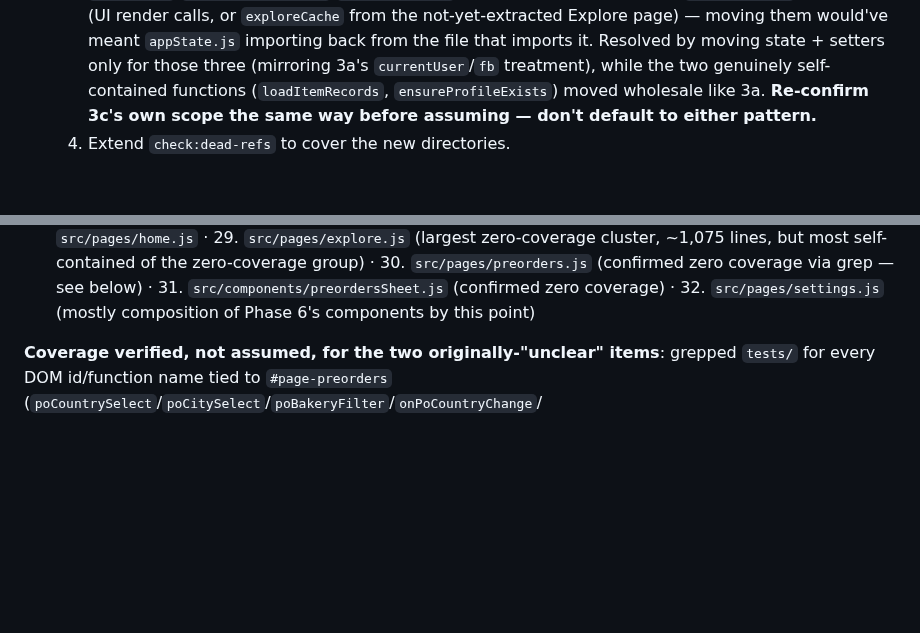
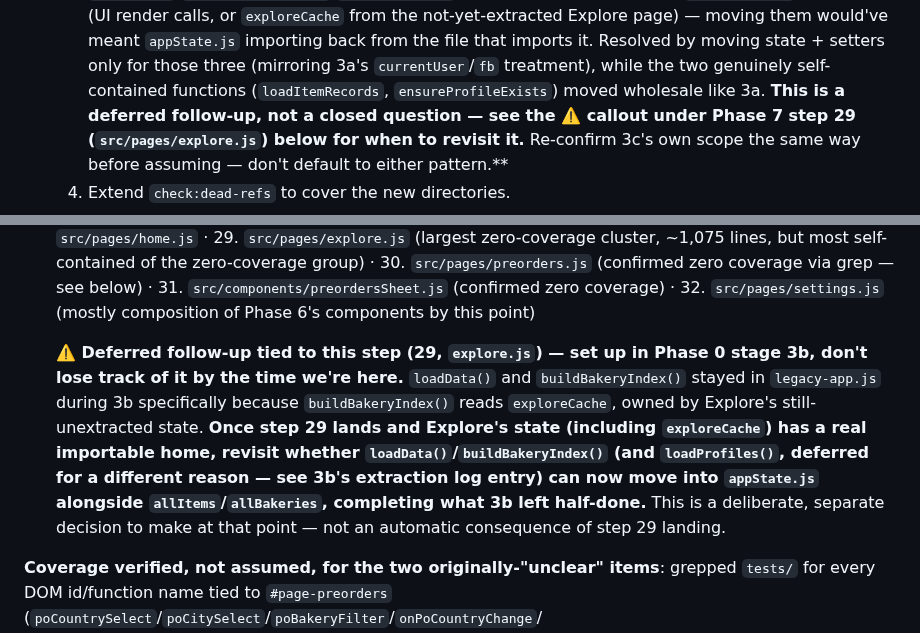
Before and after one commit to EdONeil94/crumb, a Markdown page: CLAUDE.md, 2 parts joined by grey strips. Drawn GitHub-style; blank space fills up the shorter version.

Commit message:
Flag the loadData()/buildBakeryIndex()/loadProfiles() Phase 7 follow-up prominently
3b's partial resolution (state moved, loaders stayed due to their
exploreCache/UI-render dependencies) was a note buried in 3b's own summary.
Adds an explicit ⚠️ callout under Phase 7 step 29 (src/pages/explore.js) —
where the exploreCache dependency actually gets resolved — plus a
cross-reference from 3b's own entry, so this doesn't get lost by the time
the plan is 20+ steps further along.

Co-Authored-By: Claude Sonnet 5 <noreply@anthropic.com>
Claude-Session: https://claude.ai/code/session_01J8txfxEuSFy3Rp4zAzYejH

```diff
--- a/CLAUDE.md
+++ b/CLAUDE.md
@@ -106,7 +106,10 @@ near-zero entanglement, so it's Phase 1, not Phase 7).
      imports it. Resolved by moving state + setters only for those three
      (mirroring 3a's `currentUser`/`fb` treatment), while the two genuinely
      self-contained functions (`loadItemRecords`, `ensureProfileExists`)
-     moved wholesale like 3a. **Re-confirm 3c's own scope the same way
+     moved wholesale like 3a. **This is a deferred follow-up, not a closed
+     question — see the ⚠️ callout under Phase 7 step 29
+     (`src/pages/explore.js`) below for when to revisit it.** Re-confirm
+     3c's own scope the same way
      before assuming — don't default to either pattern.**
   4. Extend `check:dead-refs` to cover the new directories.
 - **Phase 1 — foundational, high fan-in, implicitly covered by every spec:**
@@ -148,6 +151,18 @@ near-zero entanglement, so it's Phase 1, not Phase 7).
   below) · 31. `src/components/preordersSheet.js` (confirmed zero coverage) ·
   32. `src/pages/settings.js` (mostly composition of Phase 6's components
   by this point)
+
+  **⚠️ Deferred follow-up tied to this step (29, `explore.js`) — set up in
+  Phase 0 stage 3b, don't lose track of it by the time we're here.**
+  `loadData()` and `buildBakeryIndex()` stayed in `legacy-app.js` during 3b
+  specifically because `buildBakeryIndex()` reads `exploreCache`, owned by
+  Explore's still-unextracted state. **Once step 29 lands and Explore's
+  state (including `exploreCache`) has a real importable home, revisit
+  whether `loadData()`/`buildBakeryIndex()` (and `loadProfiles()`, deferred
+  for a different reason — see 3b's extraction log entry) can now move into
+  `appState.js` alongside `allItems`/`allBakeries`, completing what 3b left
+  half-done.** This is a deliberate, separate decision to make at that
+  point — not an automatic consequence of step 29 landing.
 
 **Coverage verified, not assumed, for the two originally-"unclear" items**:
 grepped `tests/` for every DOM id/function name tied to `#page-preorders`
```
